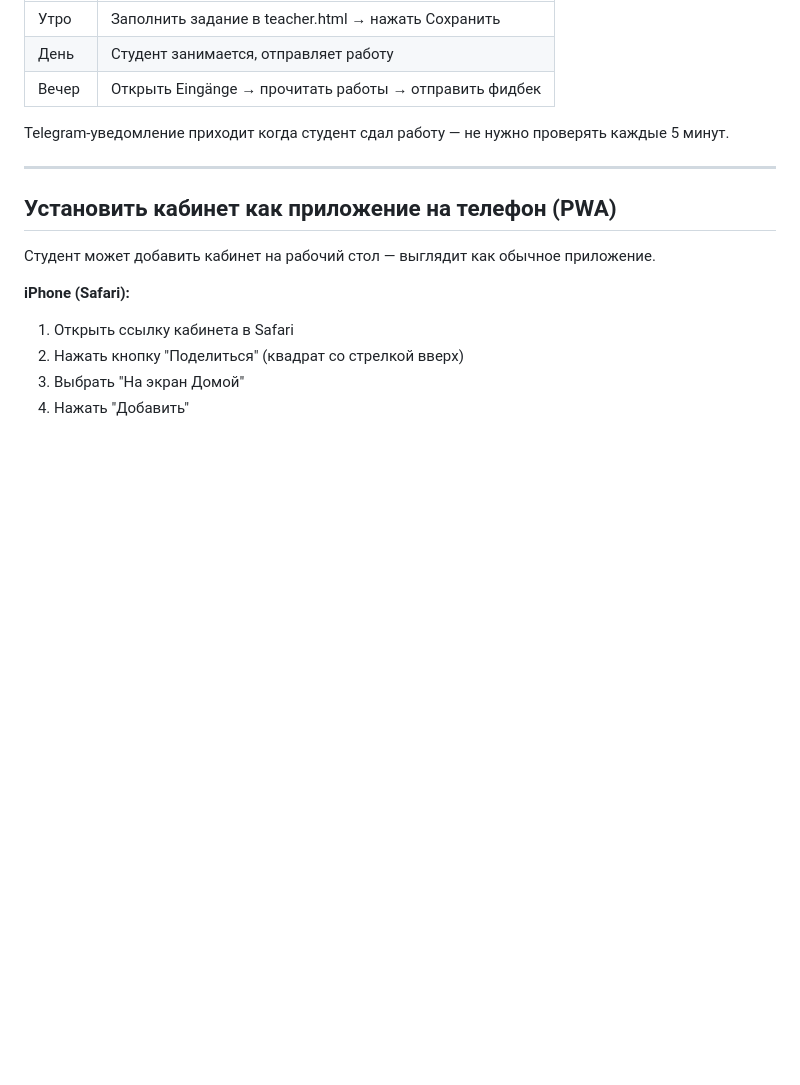
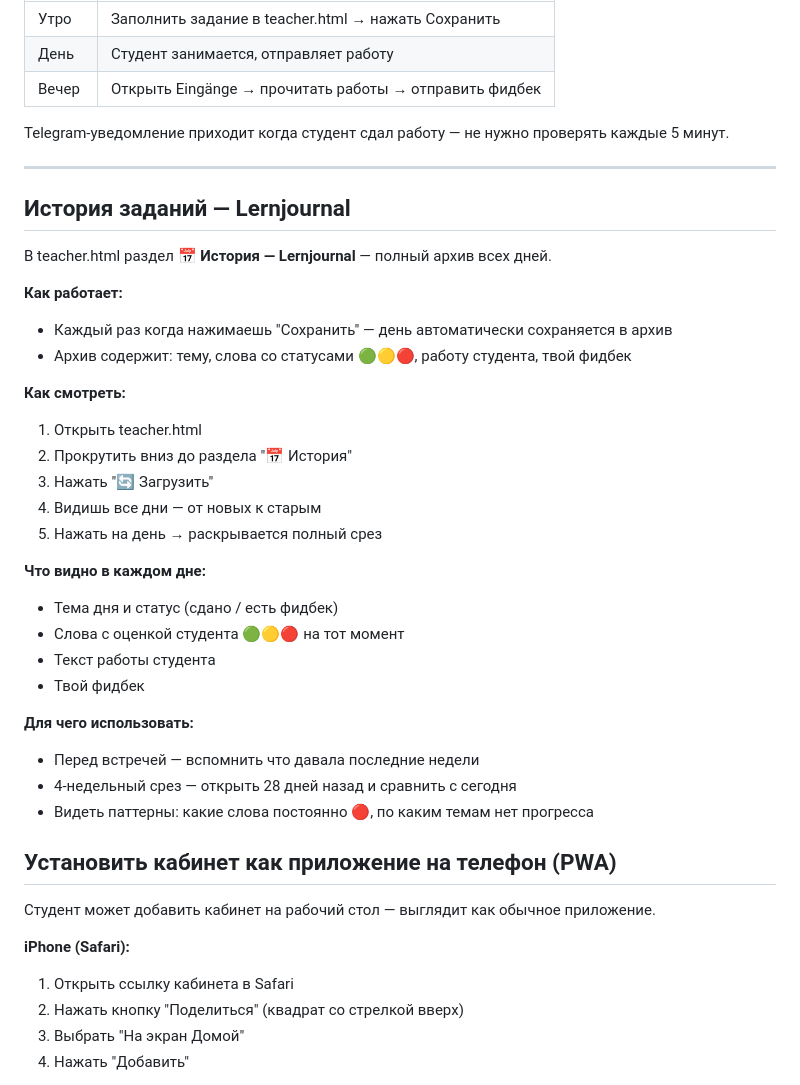
Before and after one commit to liudaromanovskaya-cmyk/Personal-German-Coach-MVC, a Markdown page: RUKOVODSTVO.md, the part around the change. Rendered like a GitHub page; blank space fills up the shorter version.

Commit message:
Update RUKOVODSTVO: add Lernjournal archive instructions

```diff
--- a/RUKOVODSTVO.md
+++ b/RUKOVODSTVO.md
@@ -155,6 +155,32 @@ Telegram-уведомление приходит когда студент сд
 
 ---
 
+## История заданий — Lernjournal
+
+В teacher.html раздел **📅 История — Lernjournal** — полный архив всех дней.
+
+**Как работает:**
+- Каждый раз когда нажимаешь "Сохранить" — день автоматически сохраняется в архив
+- Архив содержит: тему, слова со статусами 🟢🟡🔴, работу студента, твой фидбек
+
+**Как смотреть:**
+1. Открыть teacher.html
+2. Прокрутить вниз до раздела "📅 История"
+3. Нажать "🔄 Загрузить"
+4. Видишь все дни — от новых к старым
+5. Нажать на день → раскрывается полный срез
+
+**Что видно в каждом дне:**
+- Тема дня и статус (сдано / есть фидбек)
+- Слова с оценкой студента 🟢🟡🔴 на тот момент
+- Текст работы студента
+- Твой фидбек
+
+**Для чего использовать:**
+- Перед встречей — вспомнить что давала последние недели
+- 4-недельный срез — открыть 28 дней назад и сравнить с сегодня
+- Видеть паттерны: какие слова постоянно 🔴, по каким темам нет прогресса
+
 ## Установить кабинет как приложение на телефон (PWA)
 
 Студент может добавить кабинет на рабочий стол — выглядит как обычное приложение.
```
